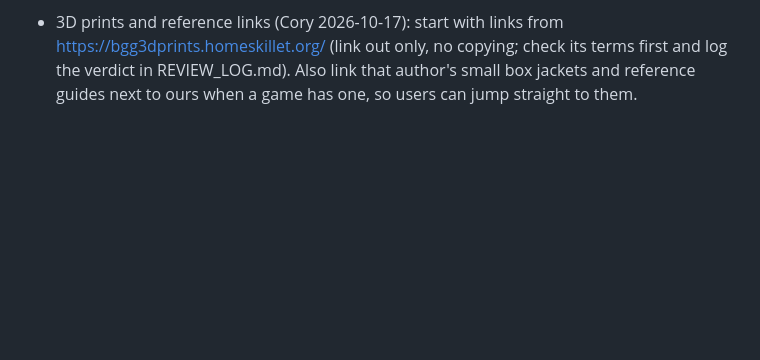
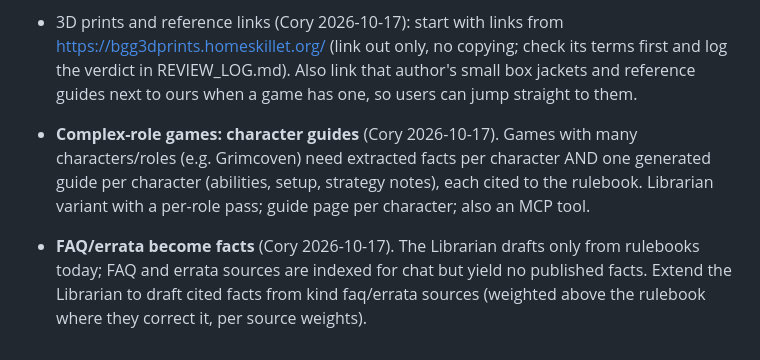
Before and after one commit to coryisakson/rogue, a Markdown page: docs/BACKLOG.md, the part around the change. GitHub-like rendering; blank space fills up the shorter version.

Commit message:
docs: backlog character guides and FAQ-to-facts

```diff
--- a/docs/BACKLOG.md
+++ b/docs/BACKLOG.md
@@ -38,3 +38,6 @@ See docs/BGG_NOTES.md for BGG API access rules (registration, bearer token, limi
 
 - First-player call-out (Cory 2026-10-17): game page shows who goes first, since many games have a fun rule for it (e.g. most recently travelled). Source from the rulebook with citation; omit if the game has none.
 - 3D prints and reference links (Cory 2026-10-17): start with links from https://bgg3dprints.homeskillet.org/ (link out only, no copying; check its terms first and log the verdict in REVIEW_LOG.md). Also link that author's small box jackets and reference guides next to ours when a game has one, so users can jump straight to them.
+
+- **Complex-role games: character guides** (Cory 2026-10-17). Games with many characters/roles (e.g. Grimcoven) need extracted facts per character AND one generated guide per character (abilities, setup, strategy notes), each cited to the rulebook. Librarian variant with a per-role pass; guide page per character; also an MCP tool.
+- **FAQ/errata become facts** (Cory 2026-10-17). The Librarian drafts only from rulebooks today; FAQ and errata sources are indexed for chat but yield no published facts. Extend the Librarian to draft cited facts from kind faq/errata sources (weighted above the rulebook where they correct it, per source weights).
```
